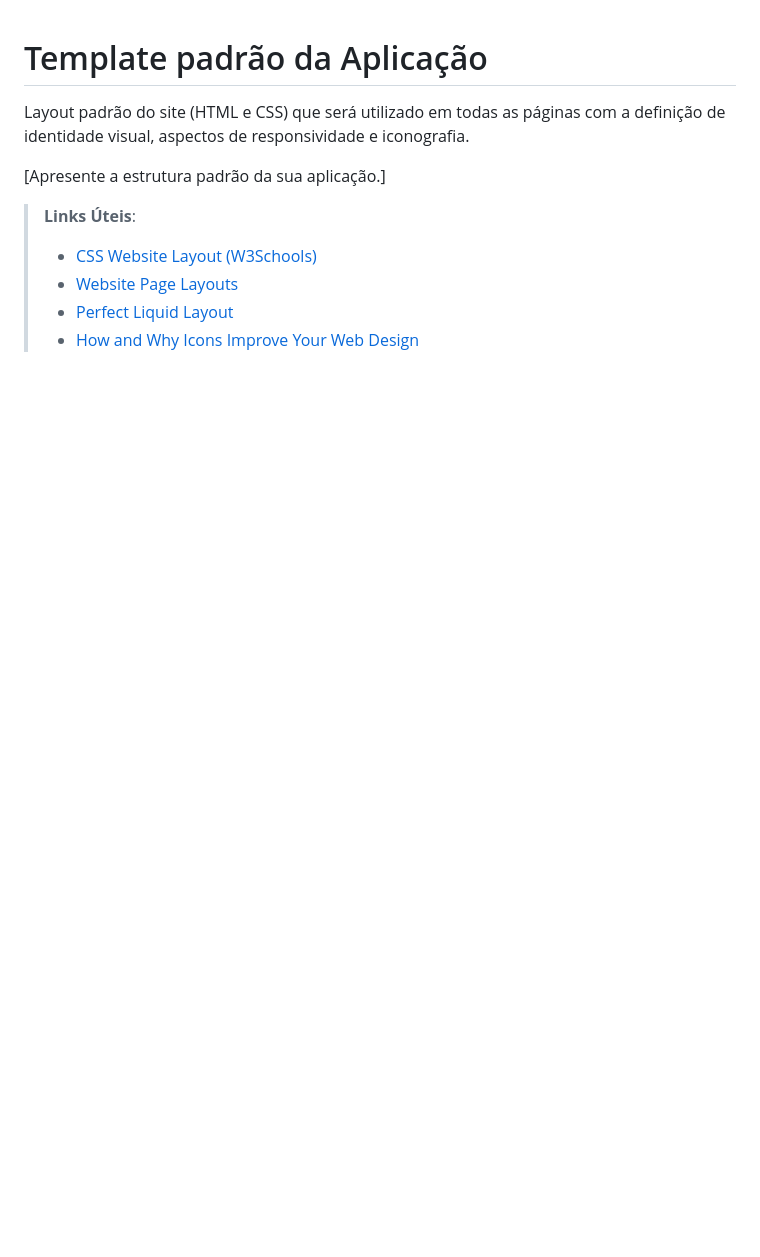
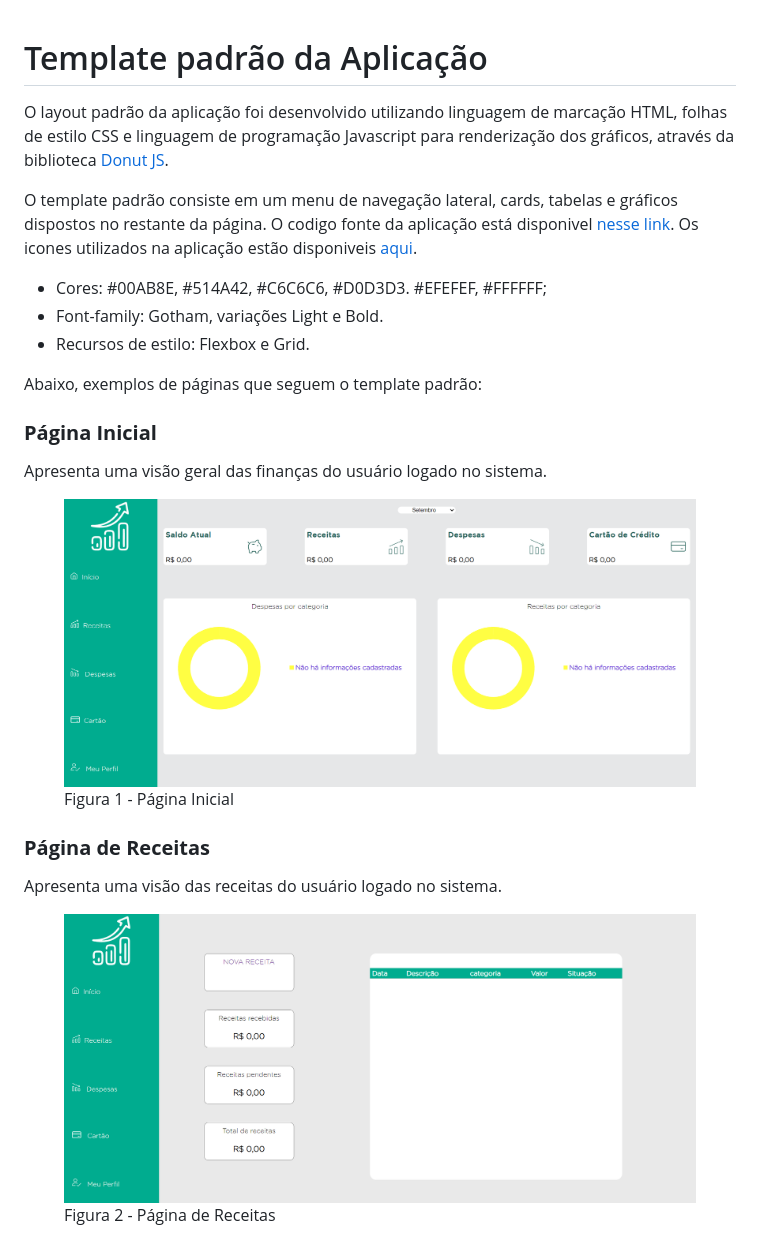
Before and after one commit to ICEI-PUC-Minas-PMV-ADS/pmv-ads-2023-2-e1-proj-web-t2-sitecontroledefinancas, a Markdown page: documentos/05-Template padrão da Aplicação.md, the part around the change. Drawn GitHub-style; pictures changed too: documentos/img/template-home.png (added), documentos/img/template-receitas.png (added); blank space fills up the shorter version.

Commit message:
atualiza template da aplicação

```diff
--- a/documentos/05-Template padrão da Aplicação.md
+++ b/documentos/05-Template padrão da Aplicação.md
@@ -1,12 +1,30 @@
 # Template padrão da Aplicação
 
-Layout padrão do site (HTML e CSS) que será utilizado em todas as páginas com a definição de identidade visual, aspectos de responsividade e iconografia.
+O layout padrão da aplicação foi desenvolvido utilizando linguagem de marcação HTML, folhas de estilo CSS e linguagem de programação Javascript para renderização dos gráficos, através da biblioteca [Donut JS](https://github.com/finom/donutjs).
 
-[Apresente a estrutura padrão da sua aplicação.]
+O template padrão consiste em um menu de navegação lateral, cards, tabelas e gráficos dispostos no restante da página.
+O codigo fonte da aplicação está disponivel [nesse link](/codigo-fonte/src).
+Os icones utilizados na aplicação estão disponiveis [aqui](/codigo-fonte/src/icons/).
 
-> **Links Úteis**:
->
-> - [CSS Website Layout (W3Schools)](https://www.w3schools.com/css/css_website_layout.asp)
-> - [Website Page Layouts](http://www.cellbiol.com/bioinformatics_web_development/chapter-3-your-first-web-page-learning-html-and-css/website-page-layouts/)
-> - [Perfect Liquid Layout](https://matthewjamestaylor.com/perfect-liquid-layouts)
-> - [How and Why Icons Improve Your Web Design](https://usabilla.com/blog/how-and-why-icons-improve-you-web-design/)
+<ul>
+<li>Cores: #00AB8E, #514A42, #C6C6C6, #D0D3D3. #EFEFEF, #FFFFFF;</li>
+<li>Font-family: Gotham, variações Light e Bold.</li>
+<li>Recursos de estilo: Flexbox e Grid. </li>
+</ul>
+
+
+Abaixo, exemplos de páginas que seguem o template padrão:
+
+<h3><b>Página Inicial</b></h3>
+<p>Apresenta uma visão geral das finanças do usuário logado no sistema.</p>
+<figure>
+  <img src="./img/template-home.png">
+  <figcaption> Figura 1 - Página Inicial
+</figure>
+
+<h3><b>Página de Receitas</b></h3>
+<p>Apresenta uma visão das receitas do usuário logado no sistema.</p>
+<figure>
+  <img src="./img/template-receitas.png">
+  <figcaption> Figura 2 - Página de Receitas
+</figure>
```
Also changed, not shown: 1 other file.
